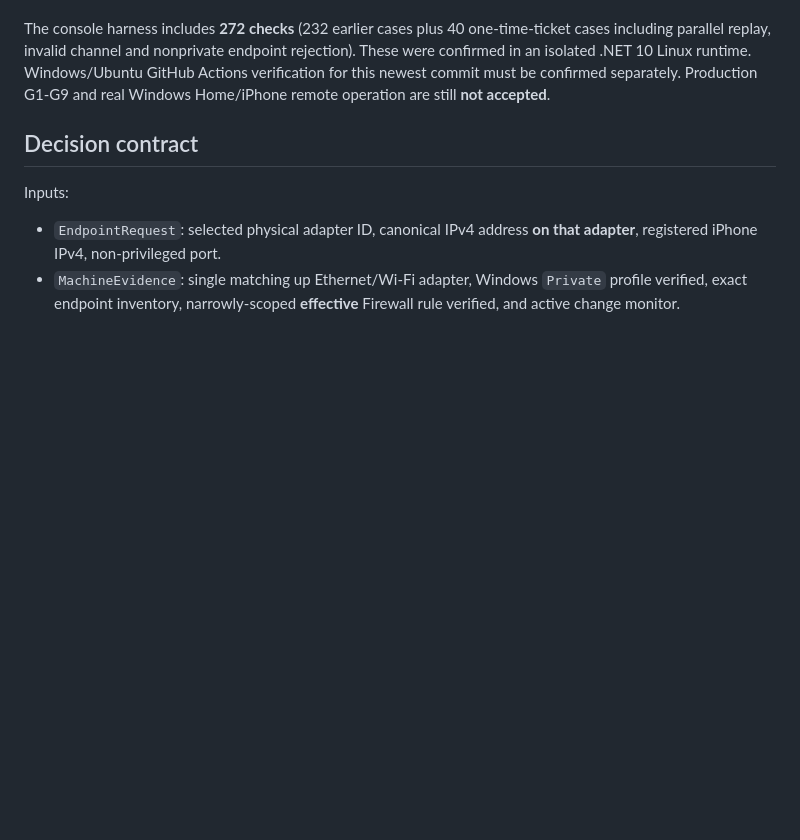
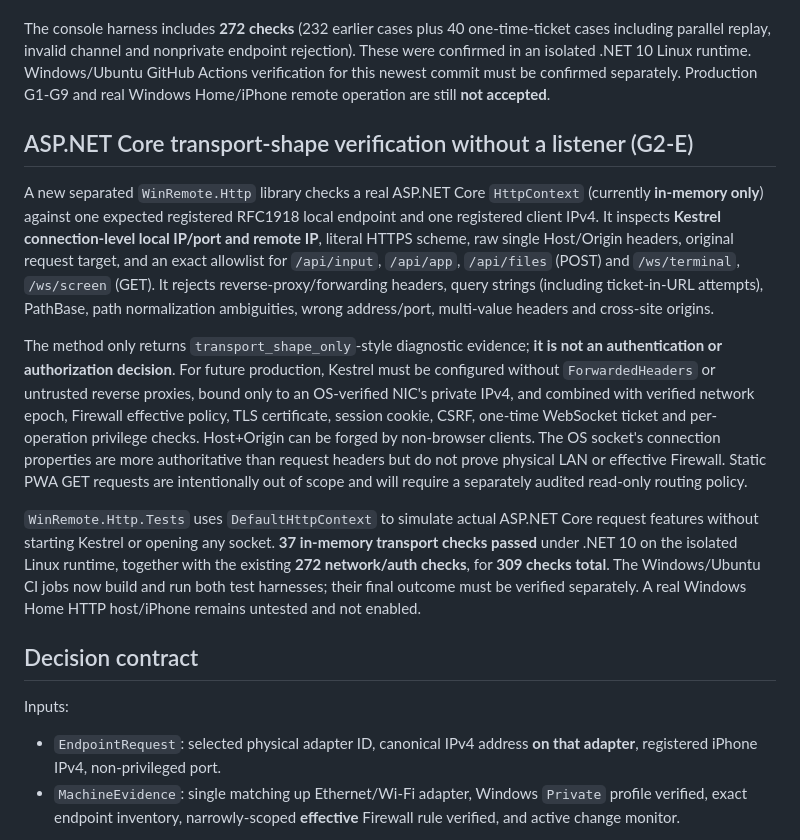
Before and after one commit to ishiishikou/win-remote, a Markdown page: agent/README.md, the part around the change. GitHub-like rendering; blank space fills up the shorter version.

Commit message:
docs: distinguish in-memory HTTP transport verification from production listener

```diff
--- a/agent/README.md
+++ b/agent/README.md
@@ -151,6 +151,14 @@ This is **not a WebSocket server, a pairing UI, or an authentication endpoint**.
 
 The console harness includes **272 checks** (232 earlier cases plus 40 one-time-ticket cases including parallel replay, invalid channel and nonprivate endpoint rejection). These were confirmed in an isolated .NET 10 Linux runtime. Windows/Ubuntu GitHub Actions verification for this newest commit must be confirmed separately. Production G1-G9 and real Windows Home/iPhone remote operation are still **not accepted**.
 
+## ASP.NET Core transport-shape verification without a listener (G2-E)
+
+A new separated `WinRemote.Http` library checks a real ASP.NET Core `HttpContext` (currently **in-memory only**) against one expected registered RFC1918 local endpoint and one registered client IPv4. It inspects **Kestrel connection-level local IP/port and remote IP**, literal HTTPS scheme, raw single Host/Origin headers, original request target, and an exact allowlist for `/api/input`, `/api/app`, `/api/files` (POST) and `/ws/terminal`, `/ws/screen` (GET). It rejects reverse-proxy/forwarding headers, query strings (including ticket-in-URL attempts), PathBase, path normalization ambiguities, wrong address/port, multi-value headers and cross-site origins.
+
+The method only returns `transport_shape_only`-style diagnostic evidence; **it is not an authentication or authorization decision**. For future production, Kestrel must be configured without `ForwardedHeaders` or untrusted reverse proxies, bound only to an OS-verified NIC's private IPv4, and combined with verified network epoch, Firewall effective policy, TLS certificate, session cookie, CSRF, one-time WebSocket ticket and per-operation privilege checks. Host+Origin can be forged by non-browser clients. The OS socket's connection properties are more authoritative than request headers but do not prove physical LAN or effective Firewall. Static PWA GET requests are intentionally out of scope and will require a separately audited read-only routing policy.
+
+`WinRemote.Http.Tests` uses `DefaultHttpContext` to simulate actual ASP.NET Core request features without starting Kestrel or opening any socket. **37 in-memory transport checks passed** under .NET 10 on the isolated Linux runtime, together with the existing **272 network/auth checks**, for **309 checks total**. The Windows/Ubuntu CI jobs now build and run both test harnesses; their final outcome must be verified separately. A real Windows Home HTTP host/iPhone remains untested and not enabled.
+
 ## Decision contract
 
 Inputs:
```
